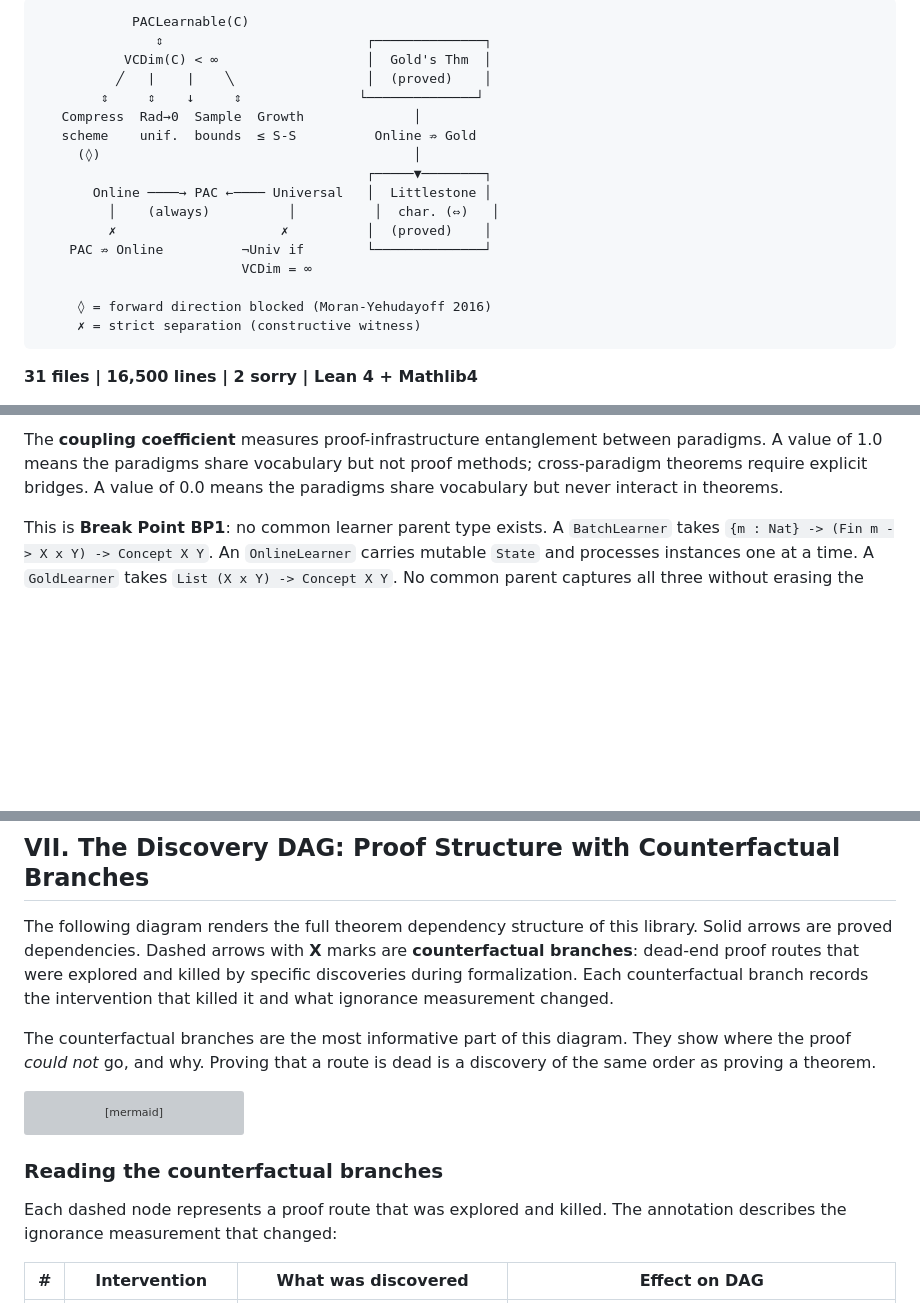
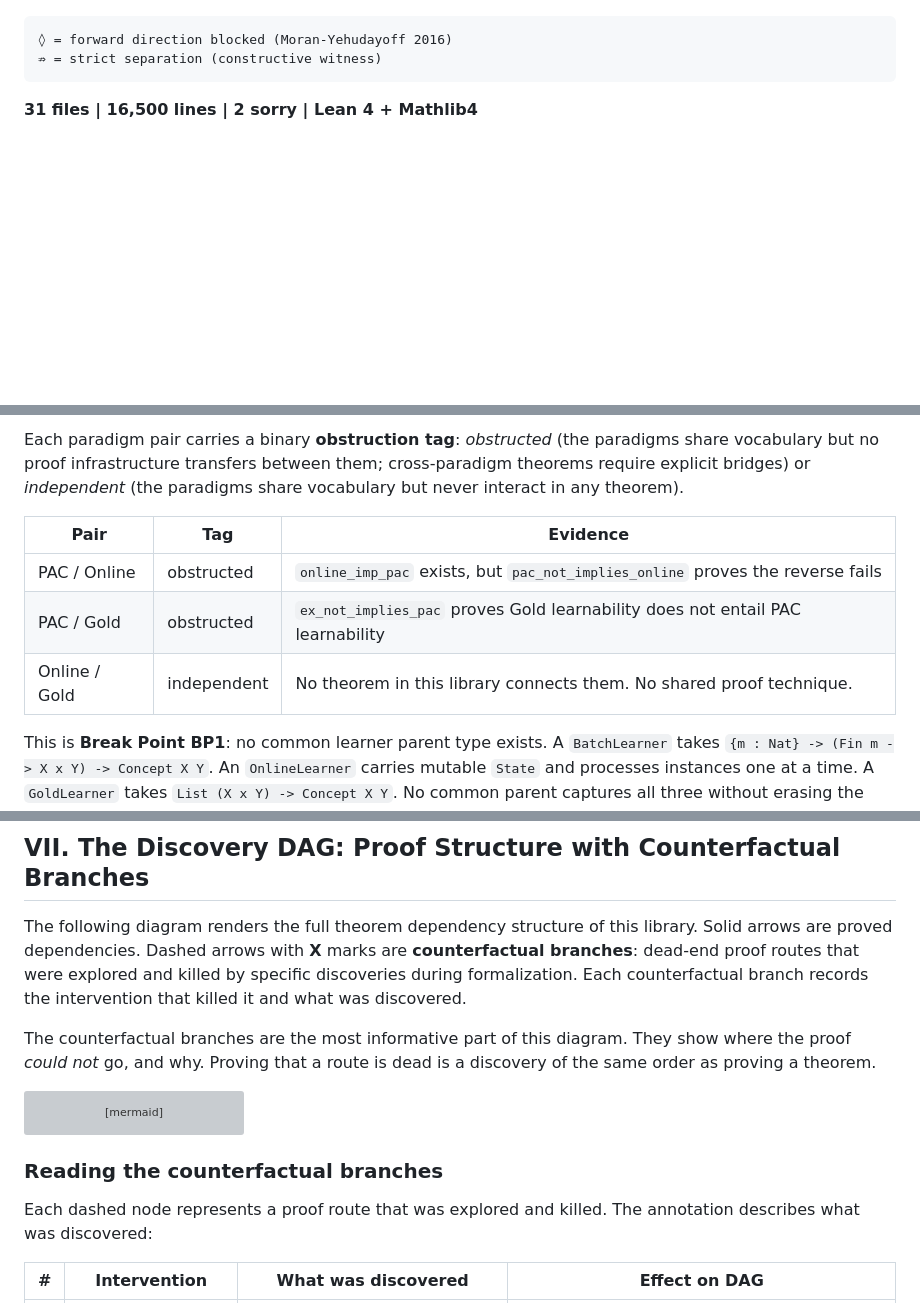
Before and after one commit to Zetetic-Dhruv/formal-learning-theory-kernel, a Markdown page: README.md, 3 parts joined by grey strips. Drawn GitHub-style; blank space fills up the shorter version; grey boxes are pictures that could not be loaded.

````diff
--- a/README.md
+++ b/README.md
@@ -3,21 +33,8 @@
 ```
-            PACLearnable(C)
-               ⇕                          ┌──────────────┐
-           VCDim(C) < ∞                   │  Gold's Thm  │
-          ╱   |    |    ╲                 │  (proved)    │
-        ⇕     ⇕    ↓     ⇕               └──────────────┘
-   Compress  Rad→0  Sample  Growth              │
-   scheme    unif.  bounds  ≤ S-S          Online ⇏ Gold
-     (◊)                                        │
-                                          ┌─────▼────────┐
-       Online ────→ PAC ←──── Universal   │  Littlestone │
-         │    (always)          │          │  char. (⇔)   │
-         ✗                     ✗          │  (proved)    │
-    PAC ⇏ Online          ¬Univ if        └──────────────┘
-                          VCDim = ∞
 
-     ◊ = forward direction blocked (Moran-Yehudayoff 2016)
-     ✗ = strict separation (constructive witness)
+```
+◊ = forward direction blocked (Moran-Yehudayoff 2016)
+⇏ = strict separation (constructive witness)
 ```
 
 **31 files | 16,500 lines | 2 sorry | Lean 4 + Mathlib4**
@@ -56,6 +84,12 @@ Six decades of learning theory produced three paradigms that textbooks treat as
 ```
 
-The **coupling coefficient** measures proof-infrastructure entanglement between paradigms. A value of 1.0 means the paradigms share vocabulary but not proof methods; cross-paradigm theorems require explicit bridges. A value of 0.0 means the paradigms share vocabulary but never interact in theorems.
+Each paradigm pair carries a binary **obstruction tag**: *obstructed* (the paradigms share vocabulary but no proof infrastructure transfers between them; cross-paradigm theorems require explicit bridges) or *independent* (the paradigms share vocabulary but never interact in any theorem).
+
+| Pair | Tag | Evidence |
+|------|-----|----------|
+| PAC / Online | obstructed | `online_imp_pac` exists, but `pac_not_implies_online` proves the reverse fails |
+| PAC / Gold | obstructed | `ex_not_implies_pac` proves Gold learnability does not entail PAC learnability |
+| Online / Gold | independent | No theorem in this library connects them. No shared proof technique. |
 
 This is **Break Point BP1**: no common learner parent type exists. A `BatchLearner` takes `{m : Nat} -> (Fin m -> X x Y) -> Concept X Y`. An `OnlineLearner` carries mutable `State` and processes instances one at a time. A `GoldLearner` takes `List (X x Y) -> Concept X Y`. No common parent captures all three without erasing the structural properties their theorems depend on.
 
@@ -434,7 +504,7 @@ These are not engineering gaps. They are the frontier.
 
 ## VII. The Discovery DAG: Proof Structure with Counterfactual Branches
 
-The following diagram renders the full theorem dependency structure of this library. Solid arrows are proved dependencies. Dashed arrows with **X** marks are **counterfactual branches**: dead-end proof routes that were explored and killed by specific discoveries during formalization. Each counterfactual branch records the intervention that killed it and what ignorance measurement changed.
+The following diagram renders the full theorem dependency structure of this library. Solid arrows are proved dependencies. Dashed arrows with **X** marks are **counterfactual branches**: dead-end proof routes that were explored and killed by specific discoveries during formalization. Each counterfactual branch records the intervention that killed it and what was discovered.
 
 The counterfactual branches are the most informative part of this diagram. They show where the proof *could not* go, and why. Proving that a route is dead is a discovery of the same order as proving a theorem.
 
@@ -629,7 +699,7 @@ flowchart TB
 
 ### Reading the counterfactual branches
 
-Each dashed node represents a proof route that was explored and killed. The annotation describes the ignorance measurement that changed:
+Each dashed node represents a proof route that was explored and killed. The annotation describes what was discovered:
 
 | # | Intervention | What was discovered | Effect on DAG |
 |---|-------------|---------------------|---------------|
````
Also changed, not shown: other parts of README.md (+144 -67 lines).
